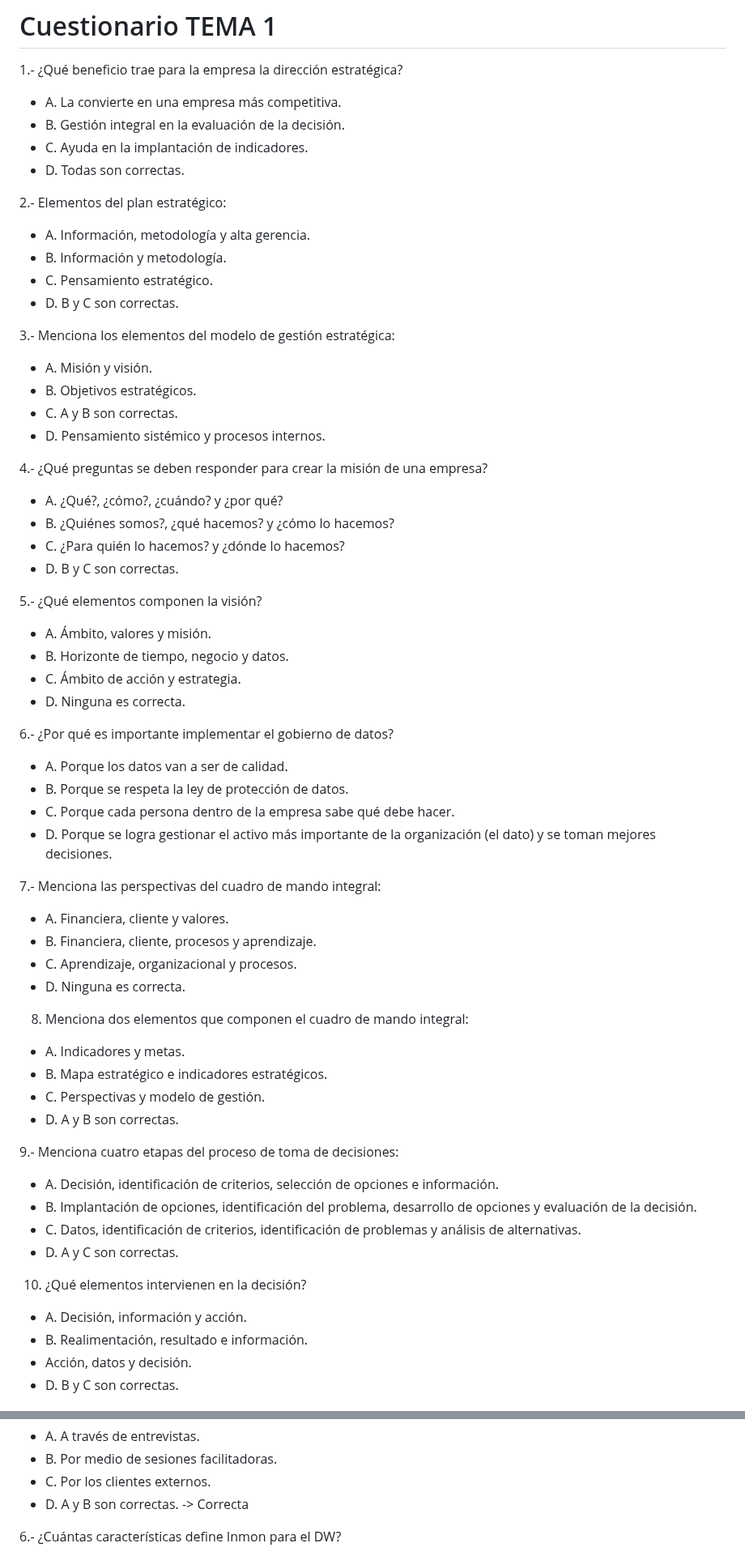
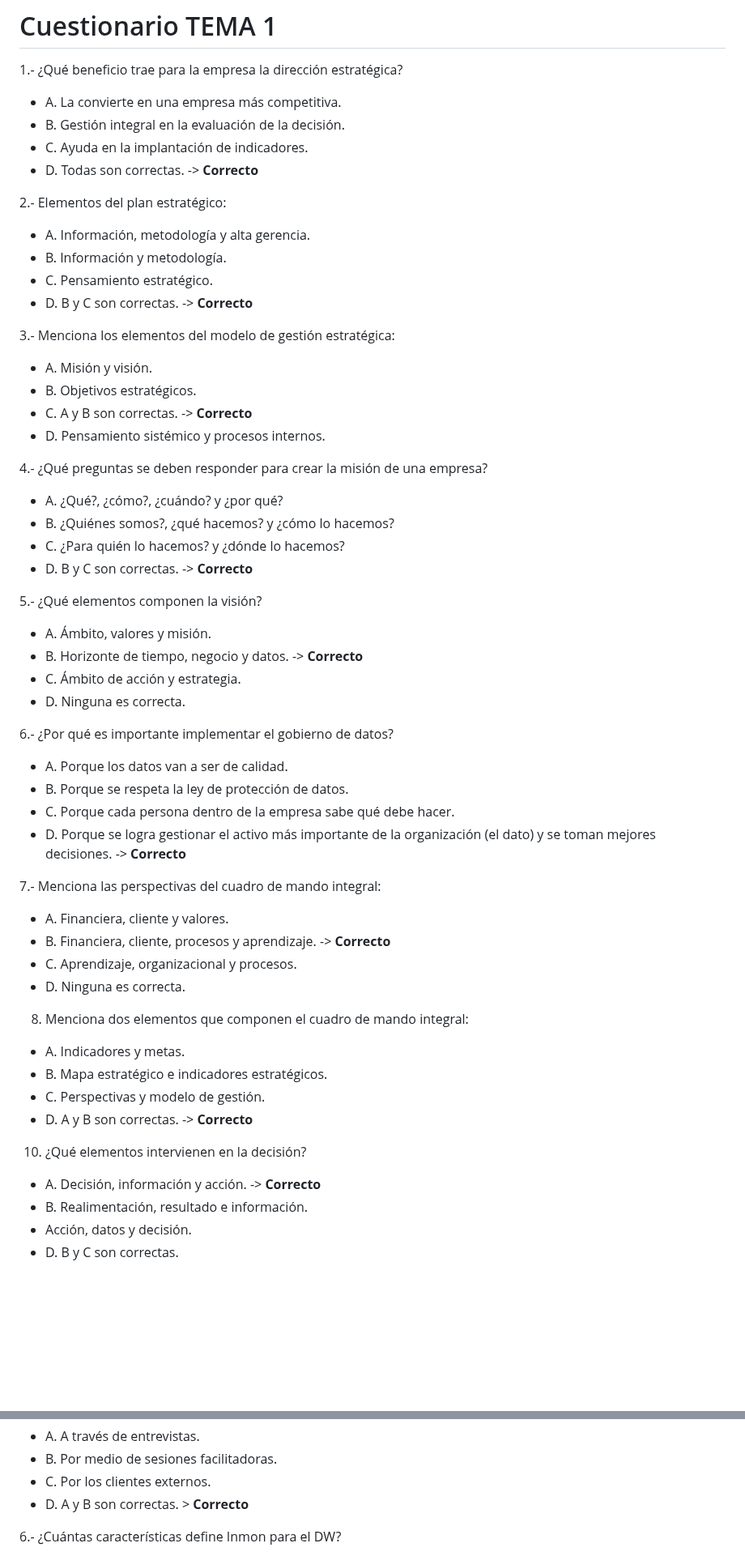
Before and after one commit to LeoSan/MaestriaAnalisisDatosBigData_UNIR_2024, a Markdown page: 01_Semestre/03_GobiernoDatoTomaDecisiones/Cuestionario.md, 2 parts joined by grey strips. Shown at 81% size. Drawn GitHub-style; blank space fills up the shorter version.

```diff
--- a/01_Semestre/03_GobiernoDatoTomaDecisiones/Cuestionario.md
+++ b/01_Semestre/03_GobiernoDatoTomaDecisiones/Cuestionario.md
@@ -4,29 +4,29 @@
   - A. La convierte en una empresa más competitiva.
   - B. Gestión integral en la evaluación de la decisión.
   - C. Ayuda en la implantación de indicadores.
-  - D. Todas son correctas.
+  - D. Todas son correctas. -> **Correcto**
 
 2.-  Elementos del plan estratégico:
   - A. Información, metodología y alta gerencia.
   - B. Información y metodología.
   - C. Pensamiento estratégico.
-  - D. B y C son correctas.
+  - D. B y C son correctas. -> **Correcto**
 
 3.- Menciona los elementos del modelo de gestión estratégica:
   - A. Misión y visión.
   - B. Objetivos estratégicos.
-  - C. A y B son correctas.
+  - C. A y B son correctas.  -> **Correcto**
   - D. Pensamiento sistémico y procesos internos.
 
 4.- ¿Qué preguntas se deben responder para crear la misión de una empresa?
   - A. ¿Qué?, ¿cómo?, ¿cuándo? y ¿por qué?
   - B. ¿Quiénes somos?, ¿qué hacemos? y ¿cómo lo hacemos?
   - C. ¿Para quién lo hacemos? y ¿dónde lo hacemos?
-  - D. B y C son correctas.
+  - D. B y C son correctas.  -> **Correcto**
 
 5.- ¿Qué elementos componen la visión?
   - A. Ámbito, valores y misión.
-  - B. Horizonte de tiempo, negocio y datos.
+  - B. Horizonte de tiempo, negocio y datos. -> **Correcto**
   - C. Ámbito de acción y estrategia.
   - D. Ninguna es correcta.
 
@@ -34,12 +34,11 @@
   - A. Porque los datos van a ser de calidad.
   - B. Porque se respeta la ley de protección de datos.
   - C. Porque cada persona dentro de la empresa sabe qué debe hacer.
-  - D. Porque se logra gestionar el activo más importante de la organización (el
-dato) y se toman mejores decisiones.
+  - D. Porque se logra gestionar el activo más importante de la organización (el dato) y se toman mejores decisiones. -> **Correcto**
 
 7.- Menciona las perspectivas del cuadro de mando integral:
   - A. Financiera, cliente y valores.
-  - B. Financiera, cliente, procesos y aprendizaje.
+  - B. Financiera, cliente, procesos y aprendizaje. -> **Correcto**
   - C. Aprendizaje, organizacional y procesos.
   - D. Ninguna es correcta.
 
@@ -47,16 +46,10 @@ dato) y se toman mejores decisiones.
   - A. Indicadores y metas.
   - B. Mapa estratégico e indicadores estratégicos.
   - C. Perspectivas y modelo de gestión.
-  - D. A y B son correctas.
-
-9.- Menciona cuatro etapas del proceso de toma de decisiones:
-  - A. Decisión, identificación de criterios, selección de opciones e información.
-  - B. Implantación de opciones, identificación del problema, desarrollo de opciones y evaluación de la decisión.
-  - C. Datos, identificación de criterios, identificación de problemas y análisis de alternativas.
-  - D. A y C son correctas.
+  - D. A y B son correctas.                   -> **Correcto**
 
 10. ¿Qué elementos intervienen en la decisión?
-  - A. Decisión, información y acción.
+  - A. Decisión, información y acción.        -> **Correcto**
   - B. Realimentación, resultado e información.
   - Acción, datos y decisión.
   - D. B y C son correctas.
@@ -217,7 +210,7 @@ Predictivo: Se basa en los análisis descriptivos para construir modelos que per
   - A. A través de entrevistas.
   - B. Por medio de sesiones facilitadoras.
   - C. Por los clientes externos.
-  - D. A y B son correctas. -> Correcta
+  - D. A y B son correctas. > **Correcto**
 
 6.- ¿Cuántas características define Inmon para el DW?
   - A. 1.
```
Also changed, not shown: other parts of 01_Semestre/03_GobiernoDatoTomaDecisiones/Cuestionario.md (+5 -5 lines).
